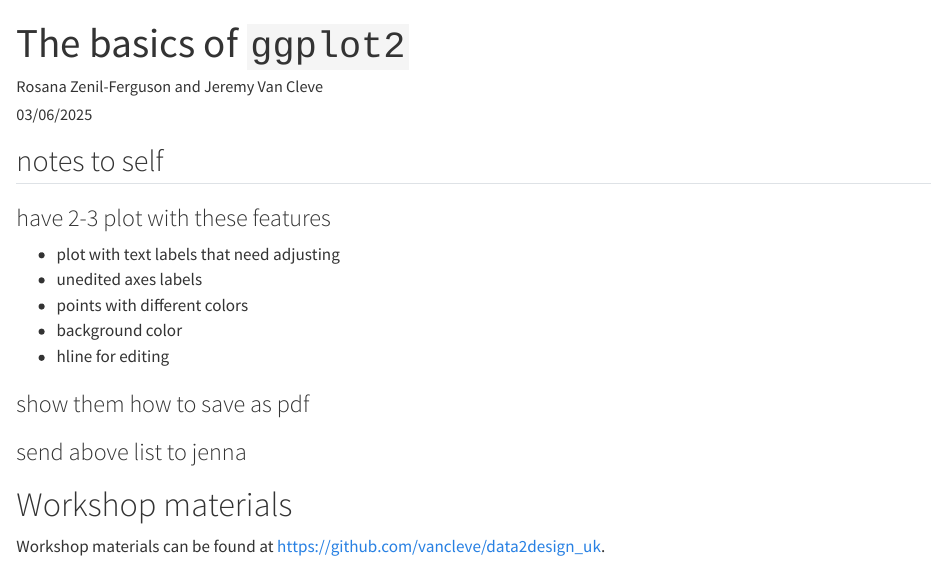
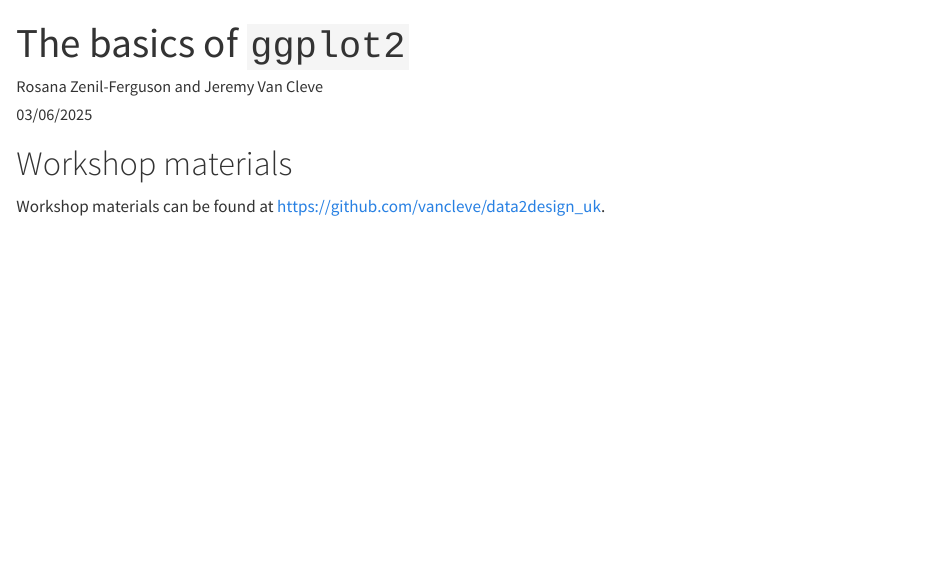
Before and after one commit to vancleve/data2design_uk, a Quarto document (ggplot_tutorial.qmd): the page in a window 1100 px wide, from its top. Rendered offline with R 4.5, knitr and Pandoc in place of Quarto, with nearby package versions; some code elsewhere in the file could not run offline; long lines of code are wrapped.

Commit message:
remove notes

```diff
--- a/ggplot_tutorial.qmd
+++ b/ggplot_tutorial.qmd
@@ -7,20 +7,6 @@ format:
     output-file: "index"
     self-contained: true
 ---
-
-## notes to self
-
-### have 2-3 plot with these features
-
-- plot with text labels that need adjusting
-- unedited axes labels
-- points with different colors
-- background color
-- hline for editing
-
-### show them how to save as pdf
-
-### send above list to jenna
 
 # Workshop materials
 
```
